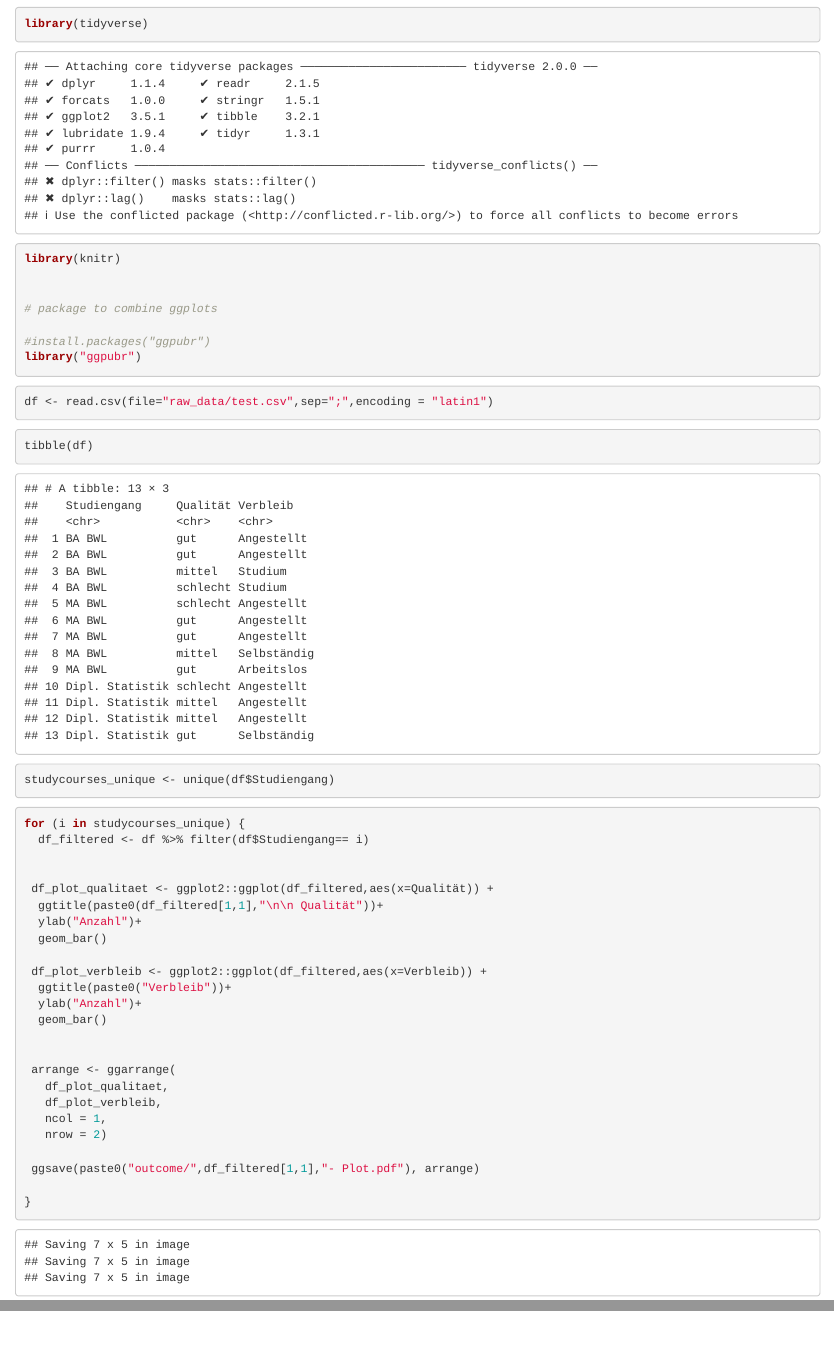
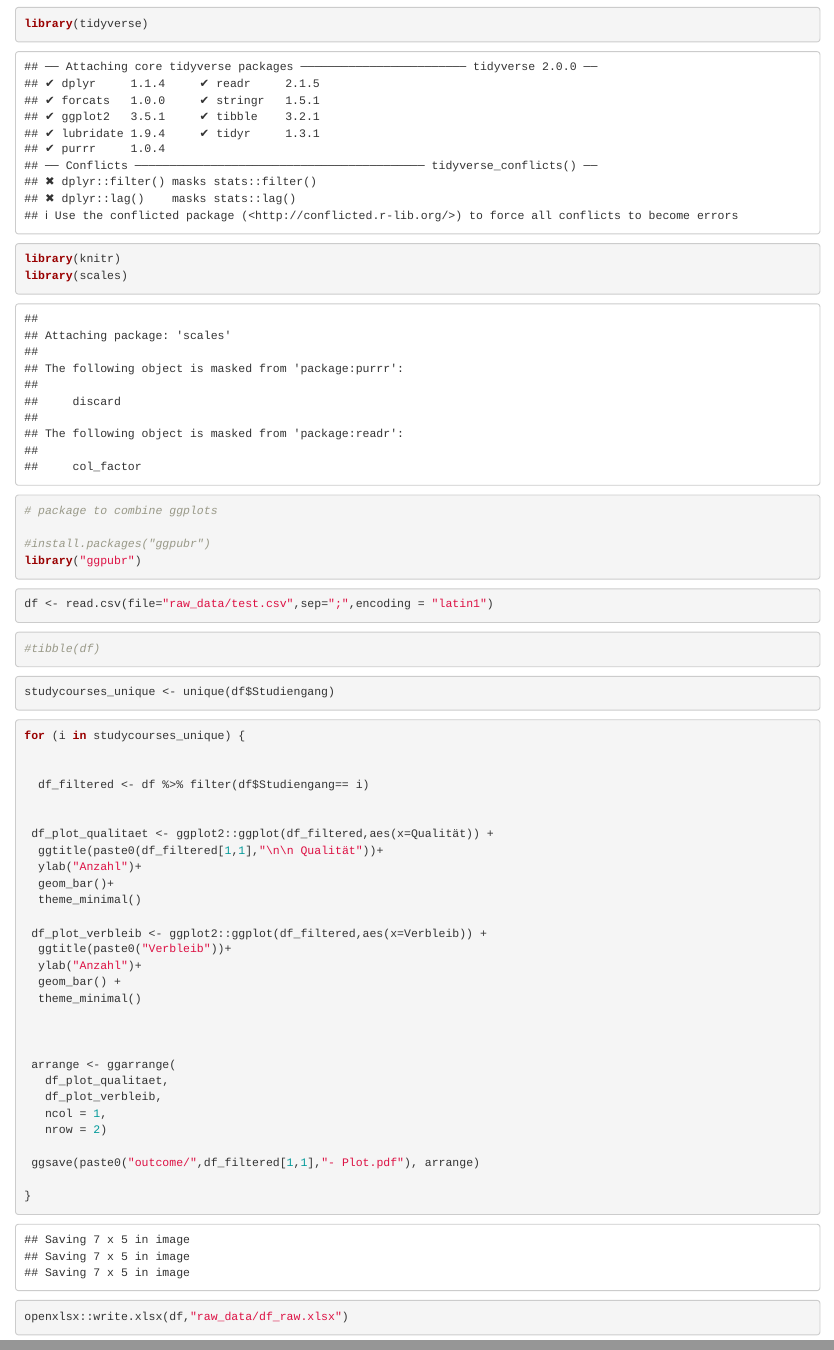
Before and after one commit to alexanderhartwein/Einstellungstest_Hartwein, an R Markdown document (code/code2.rmd): the page in a window 1100 px wide, from 120 px down, and a second part further down, joined at a grey line. Rendered offline with R 4.5, knitr and Pandoc, with nearby package versions; both versions are drawn in the output format of the newer one.

Commit message:
2023-03-17-12-36 updated code

````diff
--- a/code/code2.rmd
+++ b/code/code2.rmd
@@ -2,7 +2,9 @@
 title: "Einstellungstest_Hartwein"
 author: "Alexander Hartwein"
 date: "`r Sys.Date()`"
-output: pdf_document
+output:
+  html_document:
+    df_print: paged
 ---
 
 ```{r setup, include=FALSE}
@@ -13,8 +15,7 @@ knitr::opts_chunk$set(echo = TRUE)
 ```{r library}
 library(tidyverse)
 library(knitr)
-
-
+library(scales)
 # package to combine ggplots
 
 #install.packages("ggpubr")
@@ -26,9 +27,8 @@ df <- read.csv(file="raw_data/test.csv",sep=";",encoding = "latin1")
 ```
 
 ```{r}
-tibble(df)
+#tibble(df)
 ```
-
 
 
 ```{r}
@@ -37,18 +37,23 @@ studycourses_unique <- unique(df$Studiengang)
 
 ```{r}
 for (i in studycourses_unique) {
+
+
   df_filtered <- df %>% filter(df$Studiengang== i)
 
 
  df_plot_qualitaet <- ggplot2::ggplot(df_filtered,aes(x=Qualität)) +
   ggtitle(paste0(df_filtered[1,1],"\n\n Qualität"))+
   ylab("Anzahl")+
-  geom_bar()
+  geom_bar()+
+  theme_minimal()
 
  df_plot_verbleib <- ggplot2::ggplot(df_filtered,aes(x=Verbleib)) +
   ggtitle(paste0("Verbleib"))+
   ylab("Anzahl")+
-  geom_bar()
+  geom_bar() +
+  theme_minimal()
+
 
 
  arrange <- ggarrange(
@@ -61,3 +66,7 @@ for (i in studycourses_unique) {
 
 }
 ```
+
+```{r}
+openxlsx::write.xlsx(df,"raw_data/df_raw.xlsx")
+```
````
Also changed, not shown: code/code2.html (added), code/code2.tex (added), outcome/BA BWL- Plot.pdf (added), outcome/Dipl. Statistik- Plot.pdf (added), outcome/MA BWL- Plot.pdf (added), raw_data/df_raw.xlsx (added), 3 other files.
